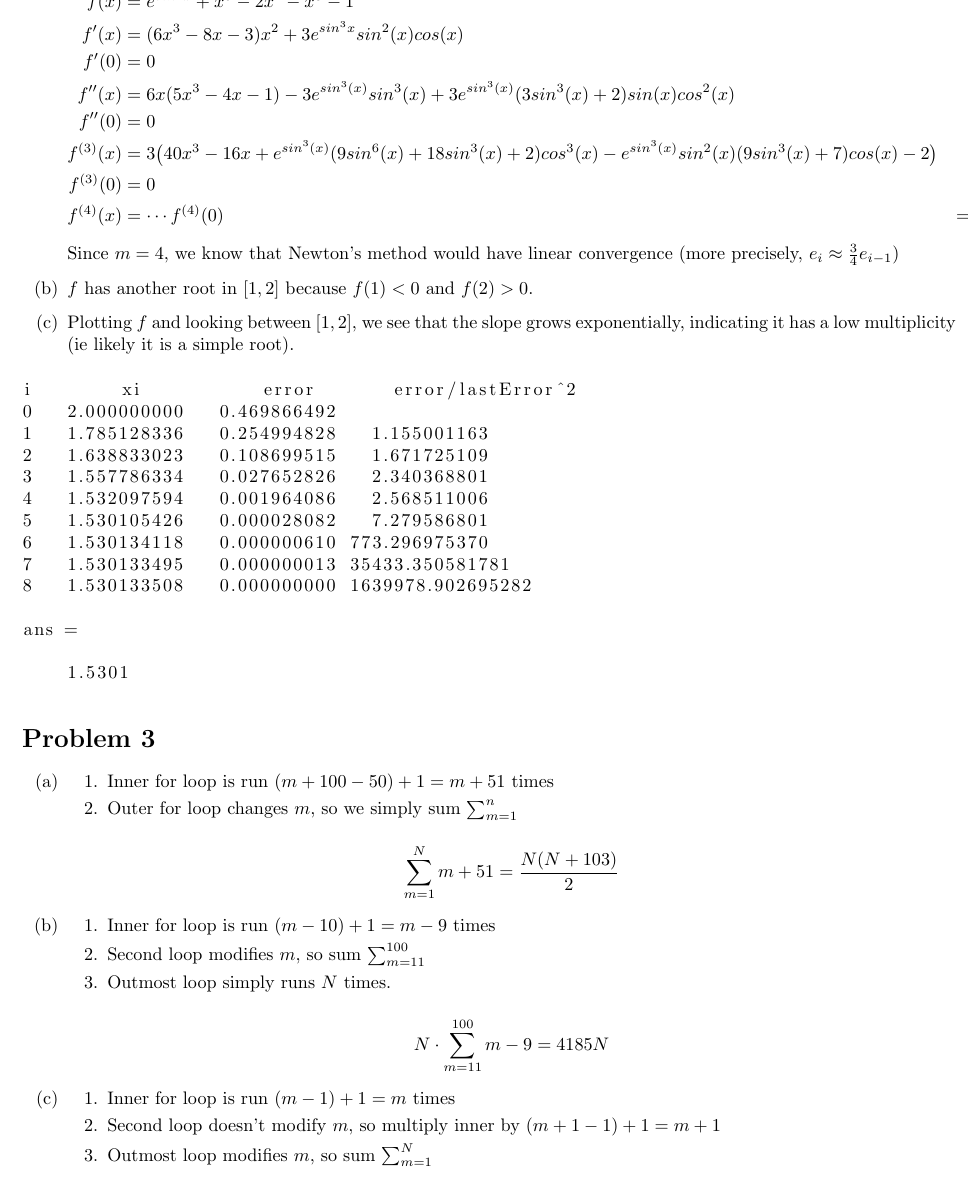
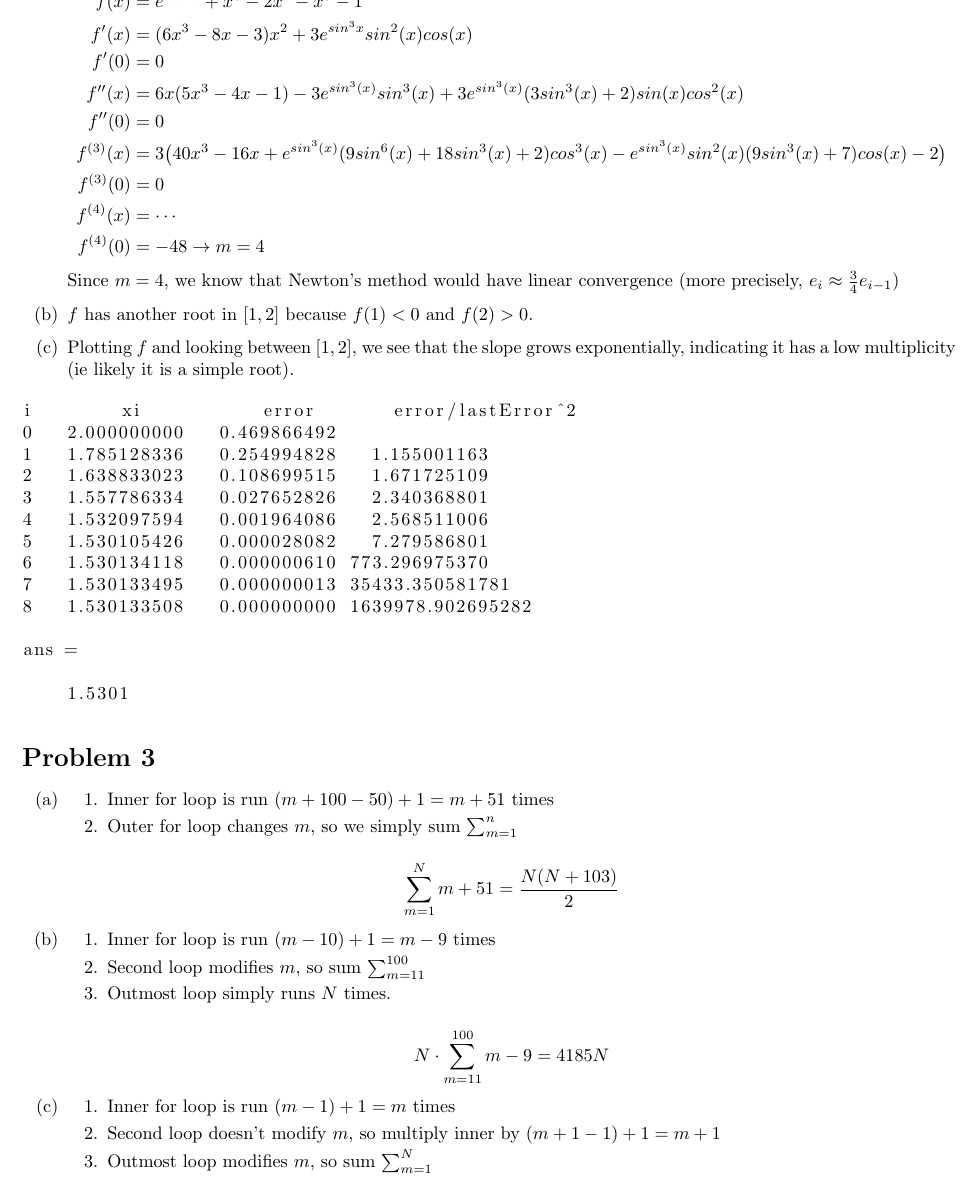
Before and after one commit to MSWS/MCS-375, a LaTeX document (Projects/2/Project2.tex): part of page 3 of 3, cut so that both start at the same text. Compiled offline with pdfLaTeX.

Commit message:
Fix format, add matlab

```diff
--- a/Projects/2/Project2.tex
+++ b/Projects/2/Project2.tex
@@ -118,7 +118,7 @@ ans =
         f''(0) &= 0 \\
         f^{(3)}(x) &= 3 \big( 40x^3-16x+e^{sin^3(x)}(9sin^6(x)+18sin^3(x)+2)cos^3(x)-e^{sin^3(x)}sin^2(x)(9sin^3(x)+7)cos(x)-2 \big) \\
         f^{(3)}(0) &= 0 \\
-        f^{(4)}(x) &= \cdots
+        f^{(4)}(x) &= \cdots \\
         f^{(4)}(0) &= -48 \rightarrow m = 4
     \end{align*}
     Since \(m = 4\), we know that Newton's method would have linear convergence (more precisely, \(e_i \approx \frac{3}{4}e_{i-1}\))
```
Also changed, not shown: Projects/2/Project2.pdf, 1 other file.
